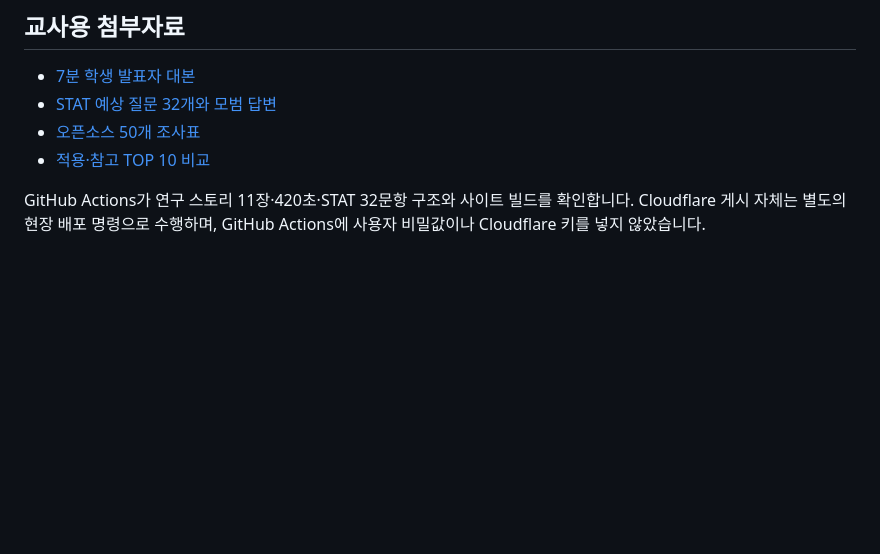
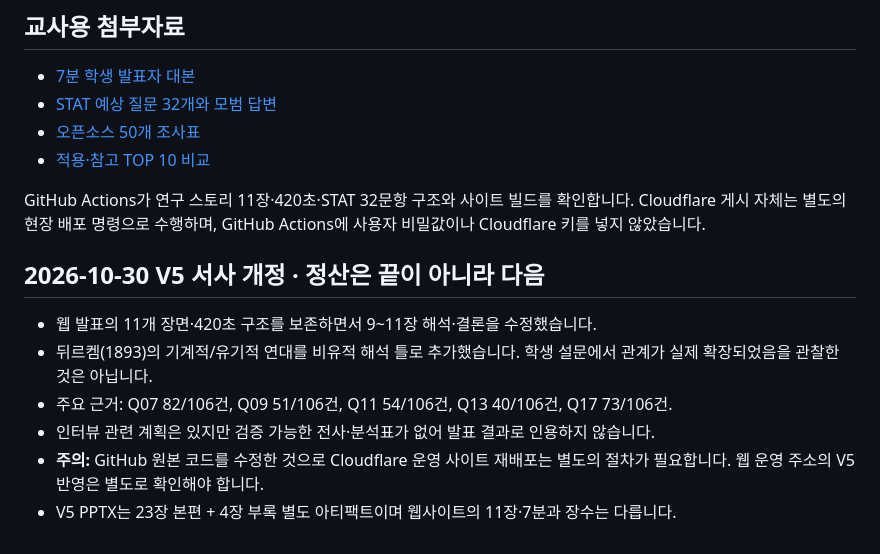
Before and after one commit to khs11235744-bit/rne-shinjw-fairness-cinema-2026, a Markdown page: README.md, the part around the change. Rendered like a GitHub page; blank space fills up the shorter version.

Commit message:
docs(shinjw): refine fairness-to-solidarity-to-next story in V5

```diff
--- a/README.md
+++ b/README.md
@@ -82,3 +82,13 @@ Windows Node.js 22 이상.
 - [적용·참고 TOP 10 비교](docs/TOP10_선정비교.md)
 
 GitHub Actions가 연구 스토리 11장·420초·STAT 32문항 구조와 사이트 빌드를 확인합니다. Cloudflare 게시 자체는 별도의 현장 배포 명령으로 수행하며, GitHub Actions에 사용자 비밀값이나 Cloudflare 키를 넣지 않았습니다.
+
+
+## 2026-10-30 V5 서사 개정 · 정산은 끝이 아니라 다음
+
+- 웹 발표의 11개 장면·420초 구조를 보존하면서 9~11장 해석·결론을 수정했습니다.
+- 뒤르켐(1893)의 기계적/유기적 연대를 비유적 해석 틀로 추가했습니다. 학생 설문에서 관계가 실제 확장되었음을 관찰한 것은 아닙니다.
+- 주요 근거: Q07 82/106건, Q09 51/106건, Q11 54/106건, Q13 40/106건, Q17 73/106건.
+- 인터뷰 관련 계획은 있지만 검증 가능한 전사·분석표가 없어 발표 결과로 인용하지 않습니다.
+- **주의:** GitHub 원본 코드를 수정한 것으로 Cloudflare 운영 사이트 재배포는 별도의 절차가 필요합니다. 웹 운영 주소의 V5 반영은 별도로 확인해야 합니다.
+- V5 PPTX는 23장 본편 + 4장 부록 별도 아티팩트이며 웹사이트의 11장·7분과 장수는 다릅니다.
```
